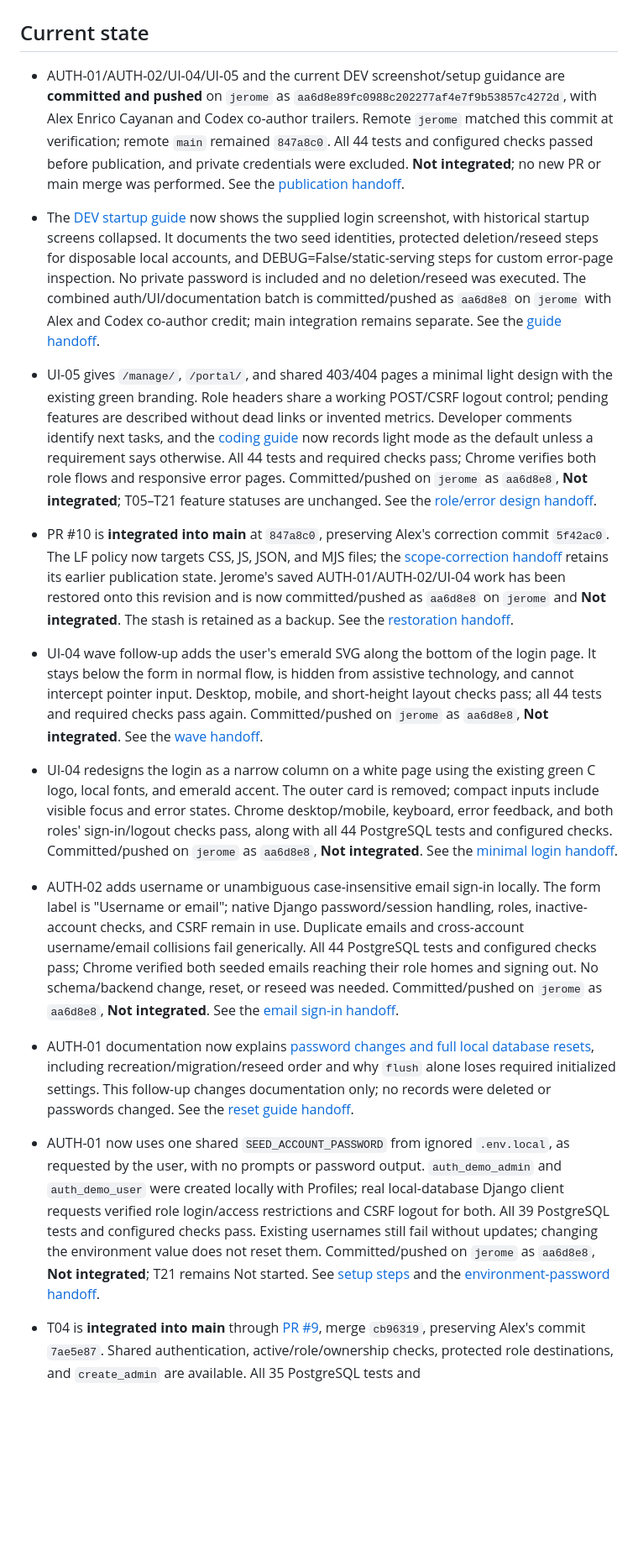
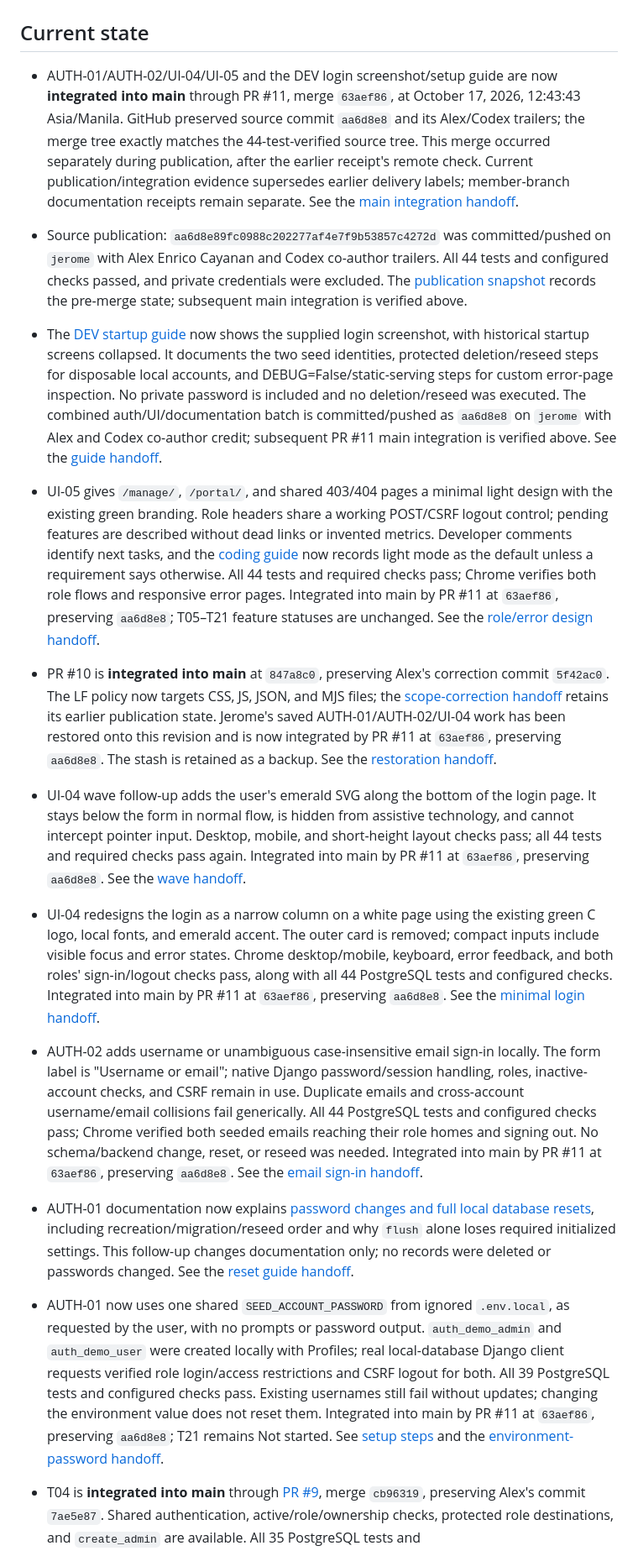
Before and after one commit to javecilla/Campus-Equipment-Borrowing-System, a Markdown page: HANDOFF.md, the part around one of its changes. Shown at 84% size. Rendered like a GitHub page; blank space fills up the shorter version.

```diff
--- a/HANDOFF.md
+++ b/HANDOFF.md
@@ -2,23 +2,25 @@
 
 ## Current state
 
-- AUTH-01/AUTH-02/UI-04/UI-05 and the current DEV screenshot/setup guidance are **committed and pushed** on `jerome` as `aa6d8e89fc0988c202277af4e7f9b53857c4272d`, with Alex Enrico Cayanan and Codex co-author trailers. Remote `jerome` matched this commit at verification; remote `main` remained `847a8c0`. All 44 tests and configured checks passed before publication, and private credentials were excluded. **Not integrated**; no new PR or main merge was performed. See the [publication handoff](handoffs/auth-and-interface-publication-10-17-2026.md).
+- AUTH-01/AUTH-02/UI-04/UI-05 and the DEV login screenshot/setup guide are now **integrated into main** through PR #11, merge `63aef86`, at October 17, 2026, 12:43:43 Asia/Manila. GitHub preserved source commit `aa6d8e8` and its Alex/Codex trailers; the merge tree exactly matches the 44-test-verified source tree. This merge occurred separately during publication, after the earlier receipt's remote check. Current publication/integration evidence supersedes earlier delivery labels; member-branch documentation receipts remain separate. See the [main integration handoff](handoffs/auth-and-interface-main-integration-10-17-2026.md).
 
-- The [DEV startup guide](DEV.md#expected-startup-screen) now shows the supplied login screenshot, with historical startup screens collapsed. It documents the two seed identities, protected deletion/reseed steps for disposable local accounts, and DEBUG=False/static-serving steps for custom error-page inspection. No private password is included and no deletion/reseed was executed. The combined auth/UI/documentation batch is committed/pushed as `aa6d8e8` on `jerome` with Alex and Codex co-author credit; main integration remains separate. See the [guide handoff](handoffs/login-screen-and-auth-dev-guide-10-17-2026.md).
+- Source publication: `aa6d8e89fc0988c202277af4e7f9b53857c4272d` was committed/pushed on `jerome` with Alex Enrico Cayanan and Codex co-author trailers. All 44 tests and configured checks passed, and private credentials were excluded. The [publication snapshot](handoffs/auth-and-interface-publication-10-17-2026.md) records the pre-merge state; subsequent main integration is verified above.
 
-- UI-05 gives `/manage/`, `/portal/`, and shared 403/404 pages a minimal light design with the existing green branding. Role headers share a working POST/CSRF logout control; pending features are described without dead links or invented metrics. Developer comments identify next tasks, and the [coding guide](docs/coding-standards.md#tailwind-styling-pattern) now records light mode as the default unless a requirement says otherwise. All 44 tests and required checks pass; Chrome verifies both role flows and responsive error pages. Committed/pushed on `jerome` as `aa6d8e8`, **Not integrated**; T05–T21 feature statuses are unchanged. See the [role/error design handoff](handoffs/minimal-role-and-error-pages-10-17-2026.md).
+- The [DEV startup guide](DEV.md#expected-startup-screen) now shows the supplied login screenshot, with historical startup screens collapsed. It documents the two seed identities, protected deletion/reseed steps for disposable local accounts, and DEBUG=False/static-serving steps for custom error-page inspection. No private password is included and no deletion/reseed was executed. The combined auth/UI/documentation batch is committed/pushed as `aa6d8e8` on `jerome` with Alex and Codex co-author credit; subsequent PR #11 main integration is verified above. See the [guide handoff](handoffs/login-screen-and-auth-dev-guide-10-17-2026.md).
 
-- PR #10 is **integrated into main** at `847a8c0`, preserving Alex's correction commit `5f42ac0`. The LF policy now targets CSS, JS, JSON, and MJS files; the [scope-correction handoff](handoffs/t04-gitattributes-scope-correction-10-17-2026.md) retains its earlier publication state. Jerome's saved AUTH-01/AUTH-02/UI-04 work has been restored onto this revision and is now committed/pushed as `aa6d8e8` on `jerome` and **Not integrated**. The stash is retained as a backup. See the [restoration handoff](handoffs/restore-local-work-after-pr10-10-17-2026.md).
+- UI-05 gives `/manage/`, `/portal/`, and shared 403/404 pages a minimal light design with the existing green branding. Role headers share a working POST/CSRF logout control; pending features are described without dead links or invented metrics. Developer comments identify next tasks, and the [coding guide](docs/coding-standards.md#tailwind-styling-pattern) now records light mode as the default unless a requirement says otherwise. All 44 tests and required checks pass; Chrome verifies both role flows and responsive error pages. Integrated into main by PR #11 at `63aef86`, preserving `aa6d8e8`; T05–T21 feature statuses are unchanged. See the [role/error design handoff](handoffs/minimal-role-and-error-pages-10-17-2026.md).
 
-- UI-04 wave follow-up adds the user's emerald SVG along the bottom of the login page. It stays below the form in normal flow, is hidden from assistive technology, and cannot intercept pointer input. Desktop, mobile, and short-height layout checks pass; all 44 tests and required checks pass again. Committed/pushed on `jerome` as `aa6d8e8`, **Not integrated**. See the [wave handoff](handoffs/login-bottom-wave-10-17-2026.md).
+- PR #10 is **integrated into main** at `847a8c0`, preserving Alex's correction commit `5f42ac0`. The LF policy now targets CSS, JS, JSON, and MJS files; the [scope-correction handoff](handoffs/t04-gitattributes-scope-correction-10-17-2026.md) retains its earlier publication state. Jerome's saved AUTH-01/AUTH-02/UI-04 work has been restored onto this revision and is now integrated by PR #11 at `63aef86`, preserving `aa6d8e8`. The stash is retained as a backup. See the [restoration handoff](handoffs/restore-local-work-after-pr10-10-17-2026.md).
 
-- UI-04 redesigns the login as a narrow column on a white page using the existing green C logo, local fonts, and emerald accent. The outer card is removed; compact inputs include visible focus and error states. Chrome desktop/mobile, keyboard, error feedback, and both roles' sign-in/logout checks pass, along with all 44 PostgreSQL tests and configured checks. Committed/pushed on `jerome` as `aa6d8e8`, **Not integrated**. See the [minimal login handoff](handoffs/minimal-branded-login-10-17-2026.md).
+- UI-04 wave follow-up adds the user's emerald SVG along the bottom of the login page. It stays below the form in normal flow, is hidden from assistive technology, and cannot intercept pointer input. Desktop, mobile, and short-height layout checks pass; all 44 tests and required checks pass again. Integrated into main by PR #11 at `63aef86`, preserving `aa6d8e8`. See the [wave handoff](handoffs/login-bottom-wave-10-17-2026.md).
 
-- AUTH-02 adds username or unambiguous case-insensitive email sign-in locally. The form label is "Username or email"; native Django password/session handling, roles, inactive-account checks, and CSRF remain in use. Duplicate emails and cross-account username/email collisions fail generically. All 44 PostgreSQL tests and configured checks pass; Chrome verified both seeded emails reaching their role homes and signing out. No schema/backend change, reset, or reseed was needed. Committed/pushed on `jerome` as `aa6d8e8`, **Not integrated**. See the [email sign-in handoff](handoffs/username-or-email-sign-in-10-17-2026.md).
+- UI-04 redesigns the login as a narrow column on a white page using the existing green C logo, local fonts, and emerald accent. The outer card is removed; compact inputs include visible focus and error states. Chrome desktop/mobile, keyboard, error feedback, and both roles' sign-in/logout checks pass, along with all 44 PostgreSQL tests and configured checks. Integrated into main by PR #11 at `63aef86`, preserving `aa6d8e8`. See the [minimal login handoff](handoffs/minimal-branded-login-10-17-2026.md).
+
+- AUTH-02 adds username or unambiguous case-insensitive email sign-in locally. The form label is "Username or email"; native Django password/session handling, roles, inactive-account checks, and CSRF remain in use. Duplicate emails and cross-account username/email collisions fail generically. All 44 PostgreSQL tests and configured checks pass; Chrome verified both seeded emails reaching their role homes and signing out. No schema/backend change, reset, or reseed was needed. Integrated into main by PR #11 at `63aef86`, preserving `aa6d8e8`. See the [email sign-in handoff](handoffs/username-or-email-sign-in-10-17-2026.md).
 
 - AUTH-01 documentation now explains [password changes and full local database resets](DEV.md#reset-local-development-data), including recreation/migration/reseed order and why `flush` alone loses required initialized settings. This follow-up changes documentation only; no records were deleted or passwords changed. See the [reset guide handoff](handoffs/local-database-reset-guide-10-17-2026.md).
 
-- AUTH-01 now uses one shared `SEED_ACCOUNT_PASSWORD` from ignored `.env.local`, as requested by the user, with no prompts or password output. `auth_demo_admin` and `auth_demo_user` were created locally with Profiles; real local-database Django client requests verified role login/access restrictions and CSRF logout for both. All 39 PostgreSQL tests and configured checks pass. Existing usernames still fail without updates; changing the environment value does not reset them. Committed/pushed on `jerome` as `aa6d8e8`, **Not integrated**; T21 remains Not started. See [setup steps](DEV.md#seed-authentication-test-accounts) and the [environment-password handoff](handoffs/authentication-seed-environment-password-10-17-2026.md).
+- AUTH-01 now uses one shared `SEED_ACCOUNT_PASSWORD` from ignored `.env.local`, as requested by the user, with no prompts or password output. `auth_demo_admin` and `auth_demo_user` were created locally with Profiles; real local-database Django client requests verified role login/access restrictions and CSRF logout for both. All 39 PostgreSQL tests and configured checks pass. Existing usernames still fail without updates; changing the environment value does not reset them. Integrated into main by PR #11 at `63aef86`, preserving `aa6d8e8`; T21 remains Not started. See [setup steps](DEV.md#seed-authentication-test-accounts) and the [environment-password handoff](handoffs/authentication-seed-environment-password-10-17-2026.md).
 
 - T04 is **integrated into main** through [PR #9](https://github.com/javecilla/Campus-Equipment-Borrowing-System/pull/9), merge `cb96319`, preserving Alex's commit `7ae5e87`. Shared authentication, active/role/ownership checks, protected role destinations, and `create_admin` are available. All 35 PostgreSQL tests and Django/migration/Ruff/template checks pass again on the merged revision. See Alex's preserved [implementation handoff](handoffs/alex-t04-authentication-and-access-10-17-2026.md) for earlier checks and browser limitations, and the [integration review](handoffs/alex-t04-main-integration-review-10-17-2026.md) for current evidence. T05, T06, T07, and T09 have satisfied prerequisites; each remains Not started pending its owner's implementation request.
 
```
Also changed, not shown: other parts of HANDOFF.md (+6 -5 lines), docs/tasks.md (+6 -6 lines), handoffs/auth-and-interface-main-integration-10-17-2026.md (added, +24 -0 lines).
